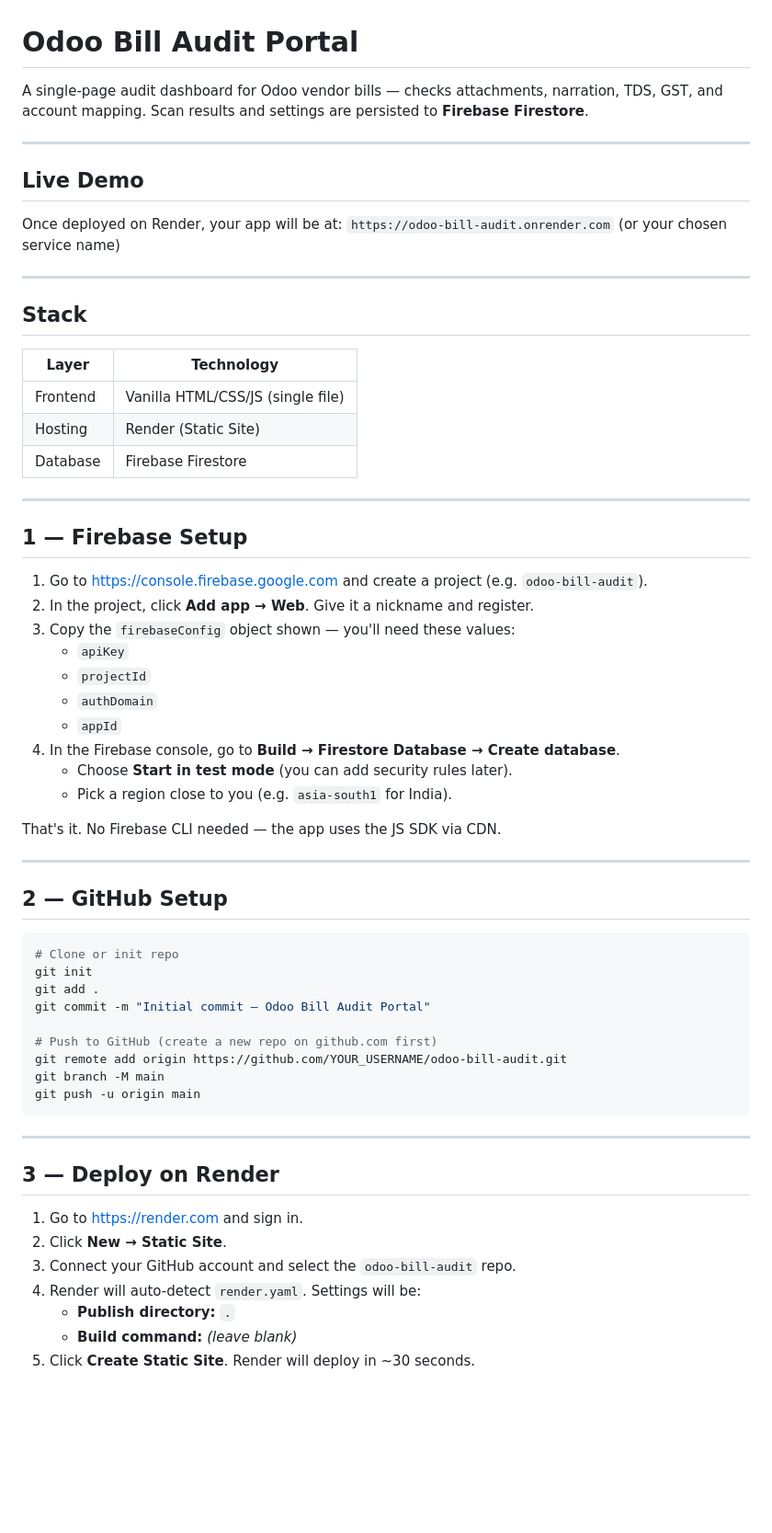
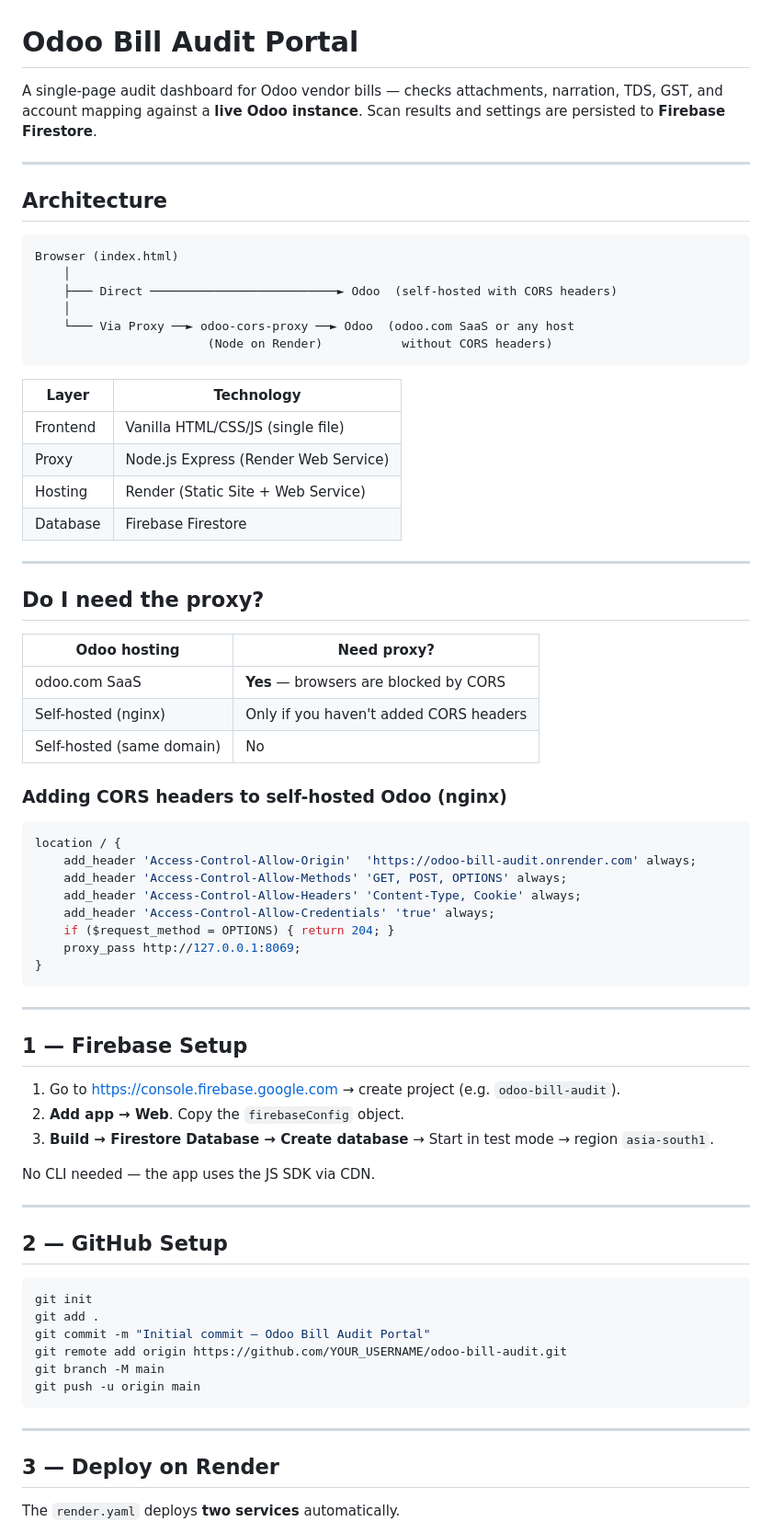
Before and after one commit to financetaskboard/BillsAudit, a Markdown page: README.md, the part around one of its changes. Shown at 92% size. Rendered like a GitHub page; blank space fills up the shorter version.

````diff
--- a/README.md
+++ b/README.md
@@ -1,50 +1,70 @@
 # Odoo Bill Audit Portal
 
-A single-page audit dashboard for Odoo vendor bills — checks attachments, narration, TDS, GST, and account mapping. Scan results and settings are persisted to **Firebase Firestore**.
+A single-page audit dashboard for Odoo vendor bills — checks attachments,
+narration, TDS, GST, and account mapping against a **live Odoo instance**.
+Scan results and settings are persisted to **Firebase Firestore**.
 
 ---
 
-## Live Demo
-Once deployed on Render, your app will be at:
-`https://odoo-bill-audit.onrender.com` (or your chosen service name)
+## Architecture
+
+```
+Browser (index.html)
+    │
+    ├─── Direct ──────────────────────────► Odoo  (self-hosted with CORS headers)
+    │
+    └─── Via Proxy ──► odoo-cors-proxy ──► Odoo  (odoo.com SaaS or any host
+                        (Node on Render)           without CORS headers)
+```
+
+| Layer    | Technology                         |
+|----------|------------------------------------|
+| Frontend | Vanilla HTML/CSS/JS (single file)  |
+| Proxy    | Node.js Express (Render Web Service)|
+| Hosting  | Render (Static Site + Web Service) |
+| Database | Firebase Firestore                 |
 
 ---
 
-## Stack
-| Layer | Technology |
-|---|---|
-| Frontend | Vanilla HTML/CSS/JS (single file) |
-| Hosting | Render (Static Site) |
-| Database | Firebase Firestore |
+## Do I need the proxy?
+
+| Odoo hosting          | Need proxy? |
+|-----------------------|-------------|
+| odoo.com SaaS         | **Yes** — browsers are blocked by CORS |
+| Self-hosted (nginx)   | Only if you haven't added CORS headers |
+| Self-hosted (same domain) | No |
+
+### Adding CORS headers to self-hosted Odoo (nginx)
+
+```nginx
+location / {
+    add_header 'Access-Control-Allow-Origin'  'https://odoo-bill-audit.onrender.com' always;
+    add_header 'Access-Control-Allow-Methods' 'GET, POST, OPTIONS' always;
+    add_header 'Access-Control-Allow-Headers' 'Content-Type, Cookie' always;
+    add_header 'Access-Control-Allow-Credentials' 'true' always;
+    if ($request_method = OPTIONS) { return 204; }
+    proxy_pass http://127.0.0.1:8069;
+}
+```
 
 ---
 
 ## 1 — Firebase Setup
 
-1. Go to [https://console.firebase.google.com](https://console.firebase.google.com) and create a project (e.g. `odoo-bill-audit`).
-2. In the project, click **Add app → Web**. Give it a nickname and register.
-3. Copy the `firebaseConfig` object shown — you'll need these values:
-   - `apiKey`
-   - `projectId`
-   - `authDomain`
-   - `appId`
-4. In the Firebase console, go to **Build → Firestore Database → Create database**.
-   - Choose **Start in test mode** (you can add security rules later).
-   - Pick a region close to you (e.g. `asia-south1` for India).
+1. Go to [https://console.firebase.google.com](https://console.firebase.google.com) → create project (e.g. `odoo-bill-audit`).
+2. **Add app → Web**. Copy the `firebaseConfig` object.
+3. **Build → Firestore Database → Create database** → Start in test mode → region `asia-south1`.
 
-That's it. No Firebase CLI needed — the app uses the JS SDK via CDN.
+No CLI needed — the app uses the JS SDK via CDN.
 
 ---
 
 ## 2 — GitHub Setup
 
 ```bash
-# Clone or init repo
 git init
 git add .
 git commit -m "Initial commit — Odoo Bill Audit Portal"
-
-# Push to GitHub (create a new repo on github.com first)
 git remote add origin https://github.com/YOUR_USERNAME/odoo-bill-audit.git
 git branch -M main
 git push -u origin main
@@ -54,11 +74,5 @@ git push -u origin main
 
 ## 3 — Deploy on Render
 
-1. Go to [https://render.com](https://render.com) and sign in.
-2. Click **New → Static Site**.
-3. Connect your GitHub account and select the `odoo-bill-audit` repo.
-4. Render will auto-detect `render.yaml`. Settings will be:
-   - **Publish directory:** `.`
-   - **Build command:** *(leave blank)*
-5. Click **Create Static Site**. Render will deploy in ~30 seconds.
+The `render.yaml` deploys **two services** automatically.
 
````
Also changed, not shown: other parts of README.md (+55 -40 lines).
